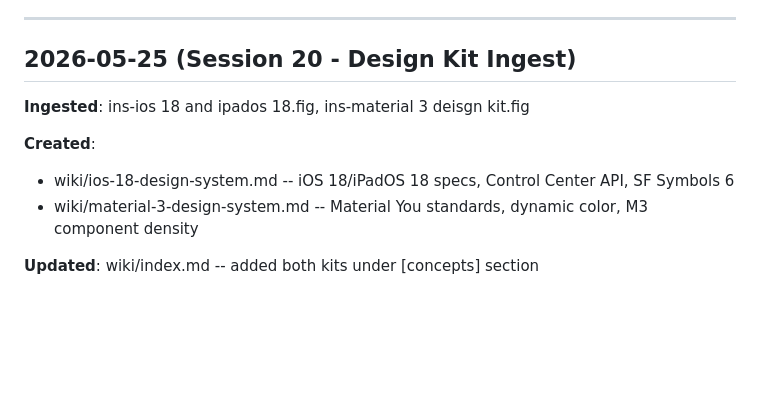
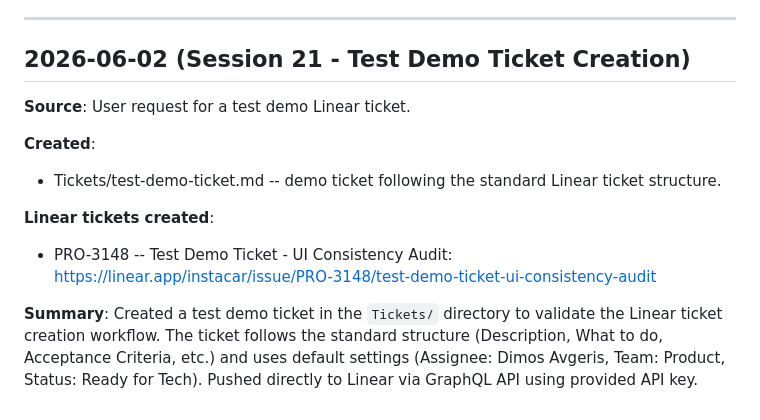
Before and after one commit to epapangelis/claude-code-main, a Markdown page: wiki/log.md, the part around the change. GitHub-like rendering; blank space fills up the shorter version.

```diff
--- a/wiki/log.md
+++ b/wiki/log.md
@@ -432,12 +432,14 @@ Created log/03-05-2026.md — no file changes detected for that date.
 
 ---
 
-## 2026-05-25 (Session 20 - Design Kit Ingest)
+## 2026-06-02 (Session 21 - Test Demo Ticket Creation)
 
-**Ingested**: ins-ios 18 and ipados 18.fig, ins-material 3 deisgn kit.fig
+**Source**: User request for a test demo Linear ticket.
 
 **Created**:
-- wiki/ios-18-design-system.md -- iOS 18/iPadOS 18 specs, Control Center API, SF Symbols 6
-- wiki/material-3-design-system.md -- Material You standards, dynamic color, M3 component density
+- Tickets/test-demo-ticket.md -- demo ticket following the standard Linear ticket structure.
 
-**Updated**: wiki/index.md -- added both kits under [concepts] section
+**Linear tickets created**:
+- PRO-3148 -- Test Demo Ticket - UI Consistency Audit: https://linear.app/instacar/issue/PRO-3148/test-demo-ticket-ui-consistency-audit
+
+**Summary**: Created a test demo ticket in the `Tickets/` directory to validate the Linear ticket creation workflow. The ticket follows the standard structure (Description, What to do, Acceptance Criteria, etc.) and uses default settings (Assignee: Dimos Avgeris, Team: Product, Status: Ready for Tech). Pushed directly to Linear via GraphQL API using provided API key.
```
Also changed, not shown: wiki/index.md (+1 -1 lines), wiki/roadmap.md (deleted, +0 -296 lines).
